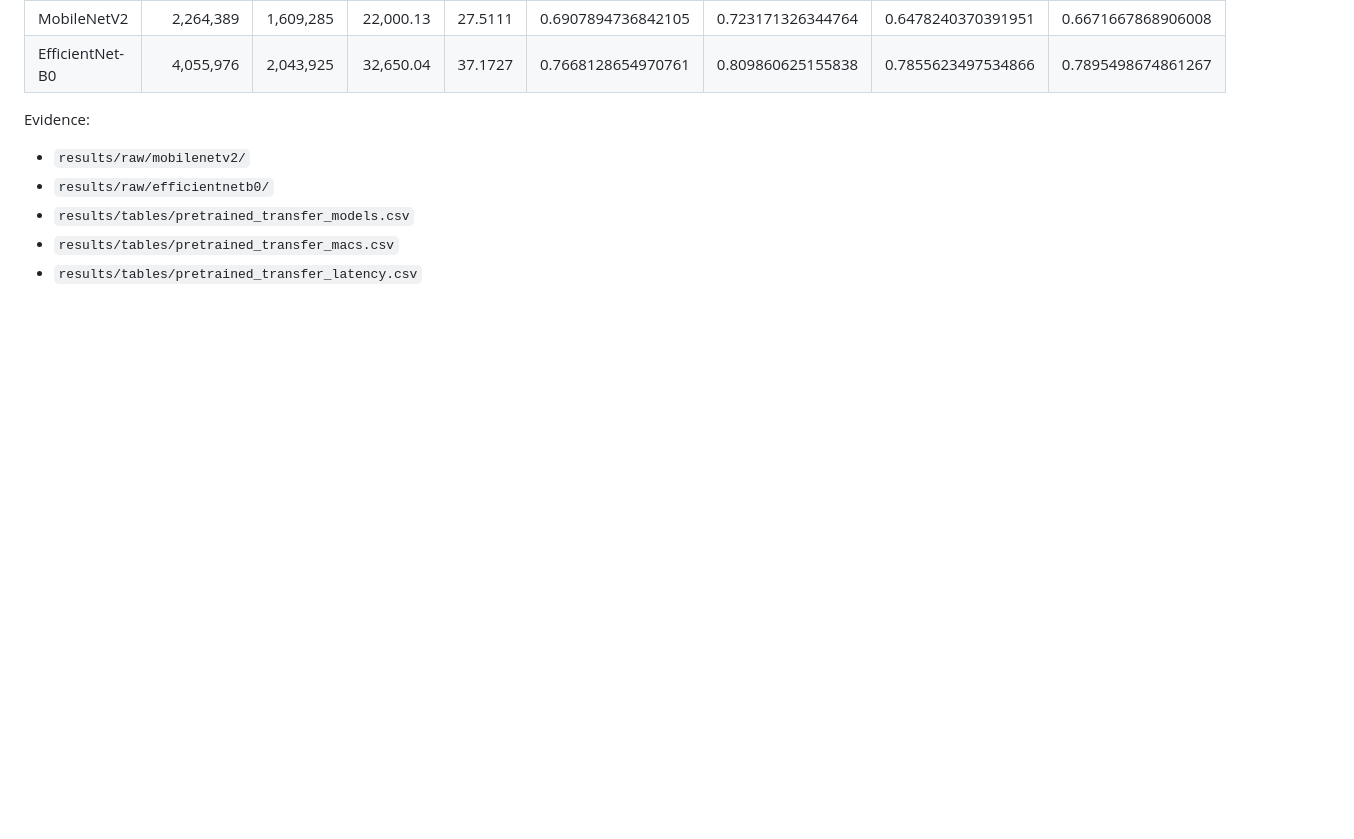
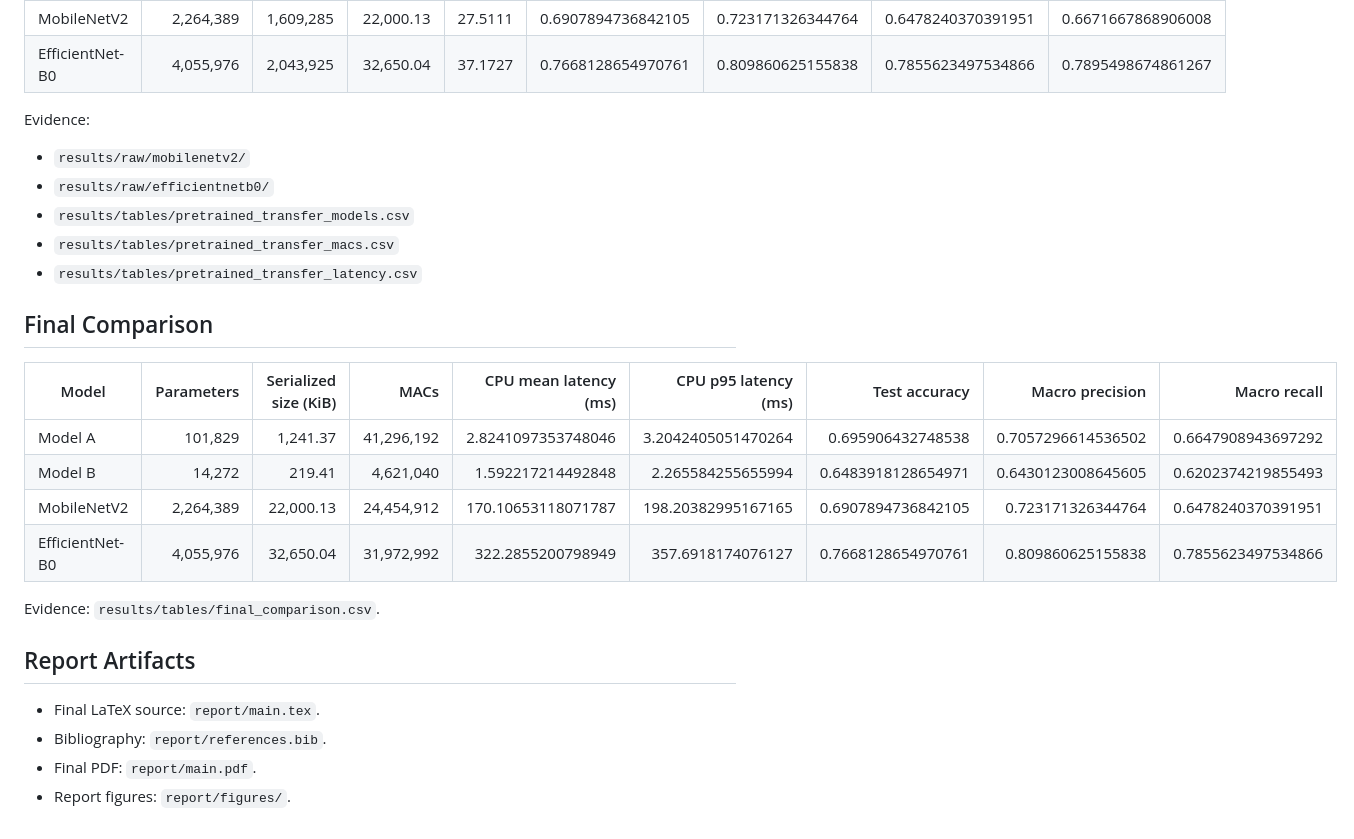
Before and after one commit to rahumanrifnaz-dev/DeFungi, a Markdown page: report_data.md, the part around the change. GitHub-like rendering; blank space fills up the shorter version.

Commit message:
Add final comparison table for model performance
Added a final comparison table for model performance metrics, including parameters, serialized size, MACs, CPU mean latency, CPU p95 latency, test accuracy, macro precision, and macro recall.

```diff
--- a/report_data.md
+++ b/report_data.md
@@ -73,3 +73,21 @@ Evidence:
 - `results/tables/pretrained_transfer_models.csv`
 - `results/tables/pretrained_transfer_macs.csv`
 - `results/tables/pretrained_transfer_latency.csv`
+
+## Final Comparison
+
+| Model | Parameters | Serialized size (KiB) | MACs | CPU mean latency (ms) | CPU p95 latency (ms) | Test accuracy | Macro precision | Macro recall |
+|---|---:|---:|---:|---:|---:|---:|---:|---:|
+| Model A | 101,829 | 1,241.37 | 41,296,192 | 2.8241097353748046 | 3.2042405051470264 | 0.695906432748538 | 0.7057296614536502 | 0.6647908943697292 |
+| Model B | 14,272 | 219.41 | 4,621,040 | 1.592217214492848 | 2.265584255655994 | 0.6483918128654971 | 0.6430123008645605 | 0.6202374219855493 |
+| MobileNetV2 | 2,264,389 | 22,000.13 | 24,454,912 | 170.10653118071787 | 198.20382995167165 | 0.6907894736842105 | 0.723171326344764 | 0.6478240370391951 |
+| EfficientNet-B0 | 4,055,976 | 32,650.04 | 31,972,992 | 322.2855200798949 | 357.6918174076127 | 0.7668128654970761 | 0.809860625155838 | 0.7855623497534866 |
+
+Evidence: `results/tables/final_comparison.csv`.
+
+## Report Artifacts
+
+- Final LaTeX source: `report/main.tex`.
+- Bibliography: `report/references.bib`.
+- Final PDF: `report/main.pdf`.
+- Report figures: `report/figures/`.
```
